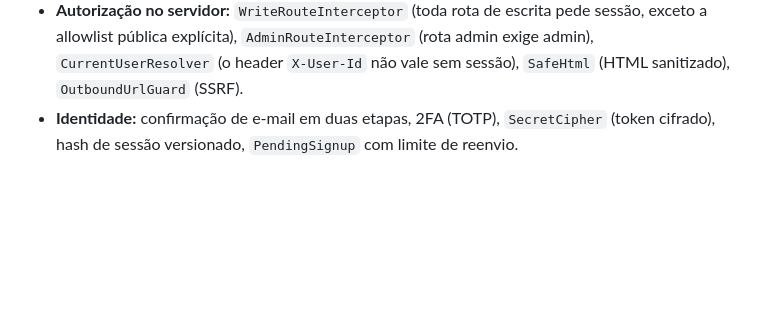
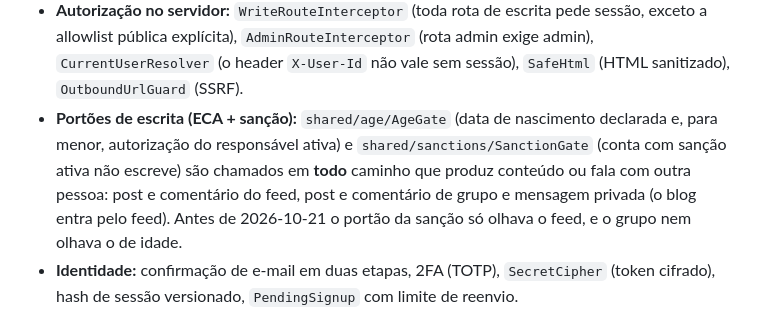
Before and after one commit to GustavoMartins123/enois-backend, a Markdown page: docs/PLANO_SEGURANCA_HUMANA.md, the part around the change. GitHub-like rendering; blank space fills up the shorter version.

Commit message:
docs(seguranca): o plano mestre passa a registrar que os portoes de escrita cobrem todo caminho de conteudo

```diff
--- a/docs/PLANO_SEGURANCA_HUMANA.md
+++ b/docs/PLANO_SEGURANCA_HUMANA.md
@@ -28,6 +28,11 @@ anteriores e o trabalho de verdade agora é fechar as lacunas, não refazer o qu
 - **Autorização no servidor:** `WriteRouteInterceptor` (toda rota de escrita pede sessão, exceto a
   allowlist pública explícita), `AdminRouteInterceptor` (rota admin exige admin), `CurrentUserResolver`
   (o header `X-User-Id` não vale sem sessão), `SafeHtml` (HTML sanitizado), `OutboundUrlGuard` (SSRF).
+- **Portões de escrita (ECA + sanção):** `shared/age/AgeGate` (data de nascimento declarada e, para
+  menor, autorização do responsável ativa) e `shared/sanctions/SanctionGate` (conta com sanção ativa
+  não escreve) são chamados em **todo** caminho que produz conteúdo ou fala com outra pessoa: post
+  e comentário do feed, post e comentário de grupo e mensagem privada (o blog entra pelo feed).
+  Antes de 2026-10-21 o portão da sanção só olhava o feed, e o grupo nem olhava o de idade.
 - **Identidade:** confirmação de e-mail em duas etapas, 2FA (TOTP), `SecretCipher` (token cifrado),
   hash de sessão versionado, `PendingSignup` com limite de reenvio.
 - **Política escrita:** `docs/PUBLISHING_POLICY.md` (proibição de automação de publicação),
```
